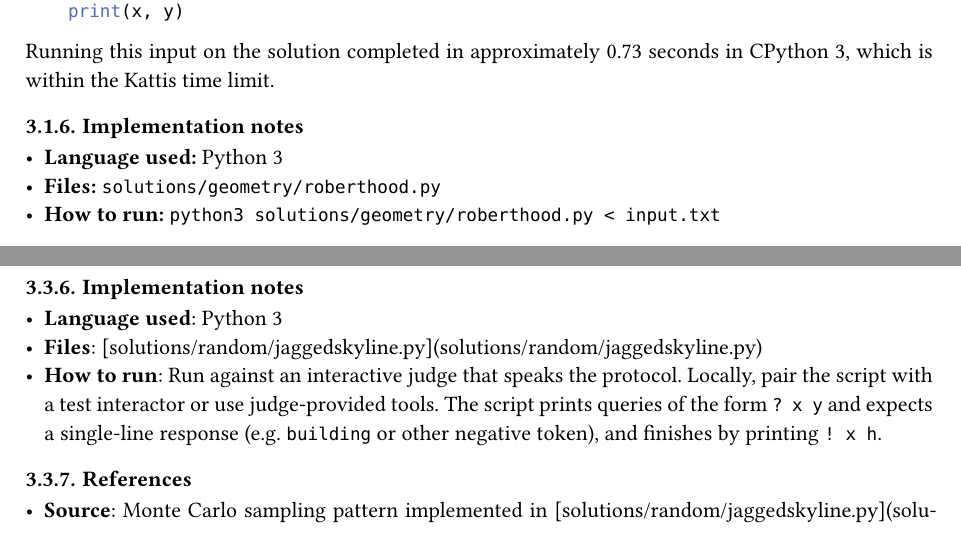
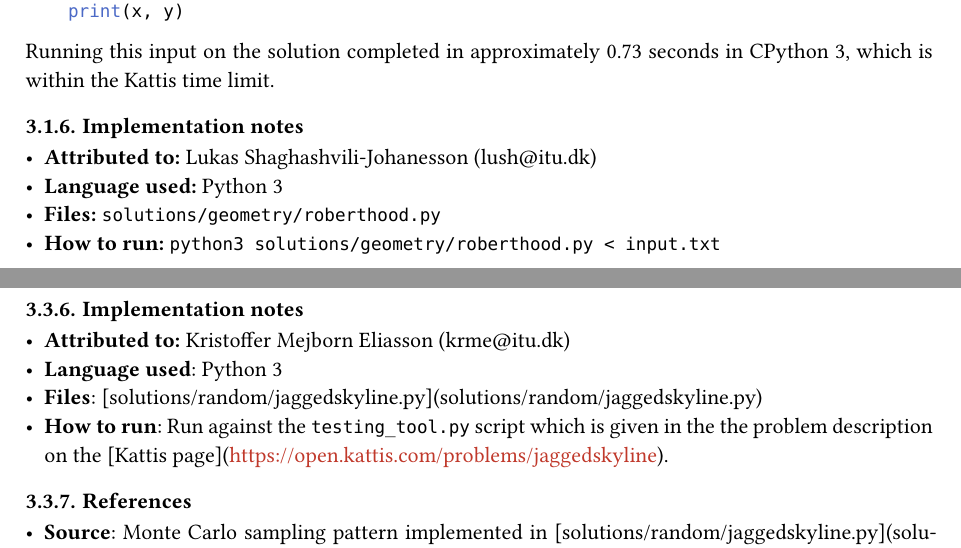
Before and after one commit to Maelkiz/aps-26, a Typst document (report/main.typ, which reads report/sections/solved/randomized-problem.typ): two parts of pages 7 and 10 of 10, joined at a grey line, cut so that both start at the same text. Compiled offline with Typst 0.15.

Commit message:
this is a good commit message

```diff
--- a/report/sections/solved/randomized-problem.typ
+++ b/report/sections/solved/randomized-problem.typ
@@ -28,9 +28,10 @@
 
 === Implementation notes
 
+- *Attributed to:* Kristoffer Mejborn Eliasson (krme\@itu.dk)
 - *Language used*: Python 3
 - *Files*: [solutions/random/jaggedskyline.py](solutions/random/jaggedskyline.py)
-- *How to run*: Run against an interactive judge that speaks the protocol. Locally, pair the script with a test interactor or use judge-provided tools. The script prints queries of the form `? x y` and expects a single-line response (e.g. `building` or other negative token), and finishes by printing `! x h`.
+- *How to run*: Run against the `testing_tool.py` script which is given in the the problem description on the [Kattis page](https://open.kattis.com/problems/jaggedskyline).
 
 === References
 
```
Also changed, not shown: report/sections/abstract.typ (+1 -1 lines), report/sections/solved/geometric-problem.typ (+1 -0 lines), report/main.pdf.
